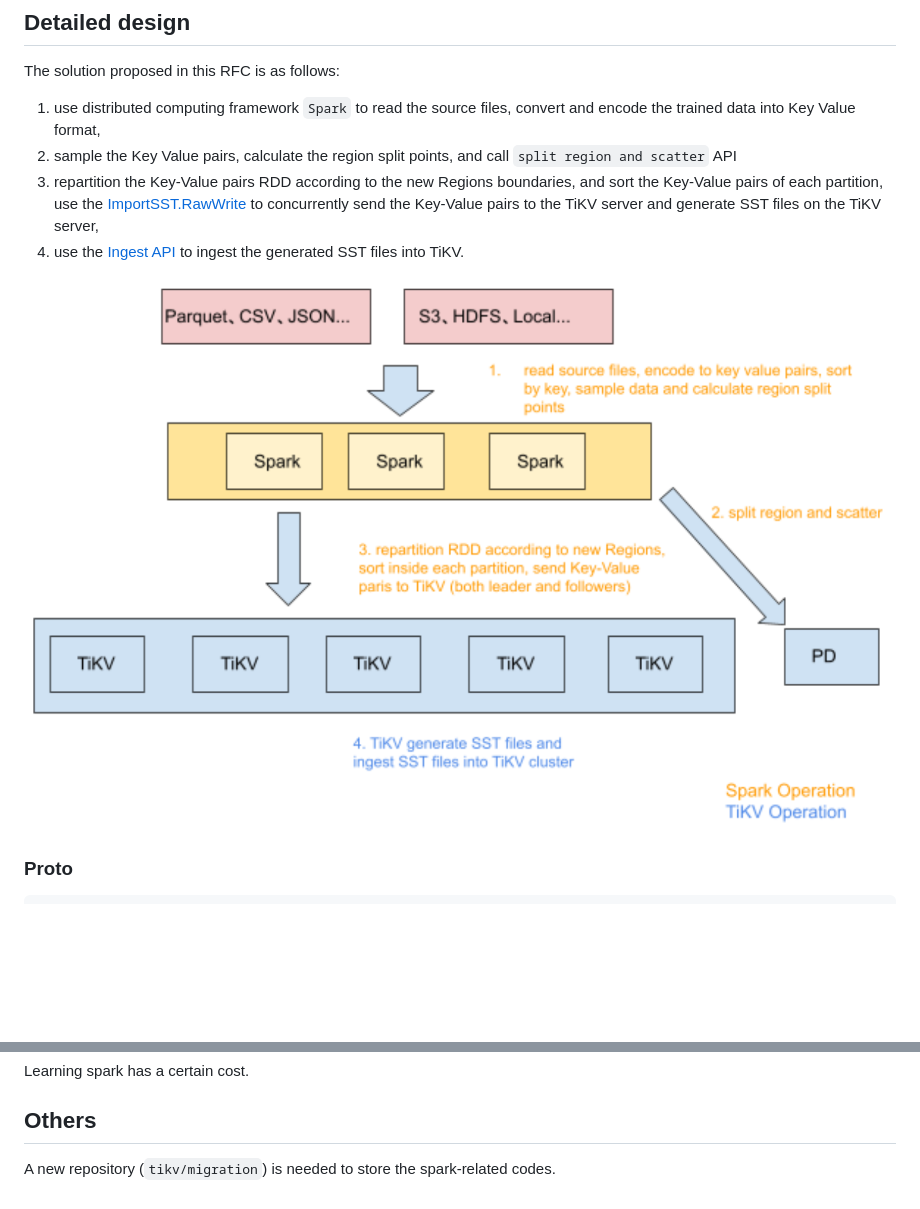
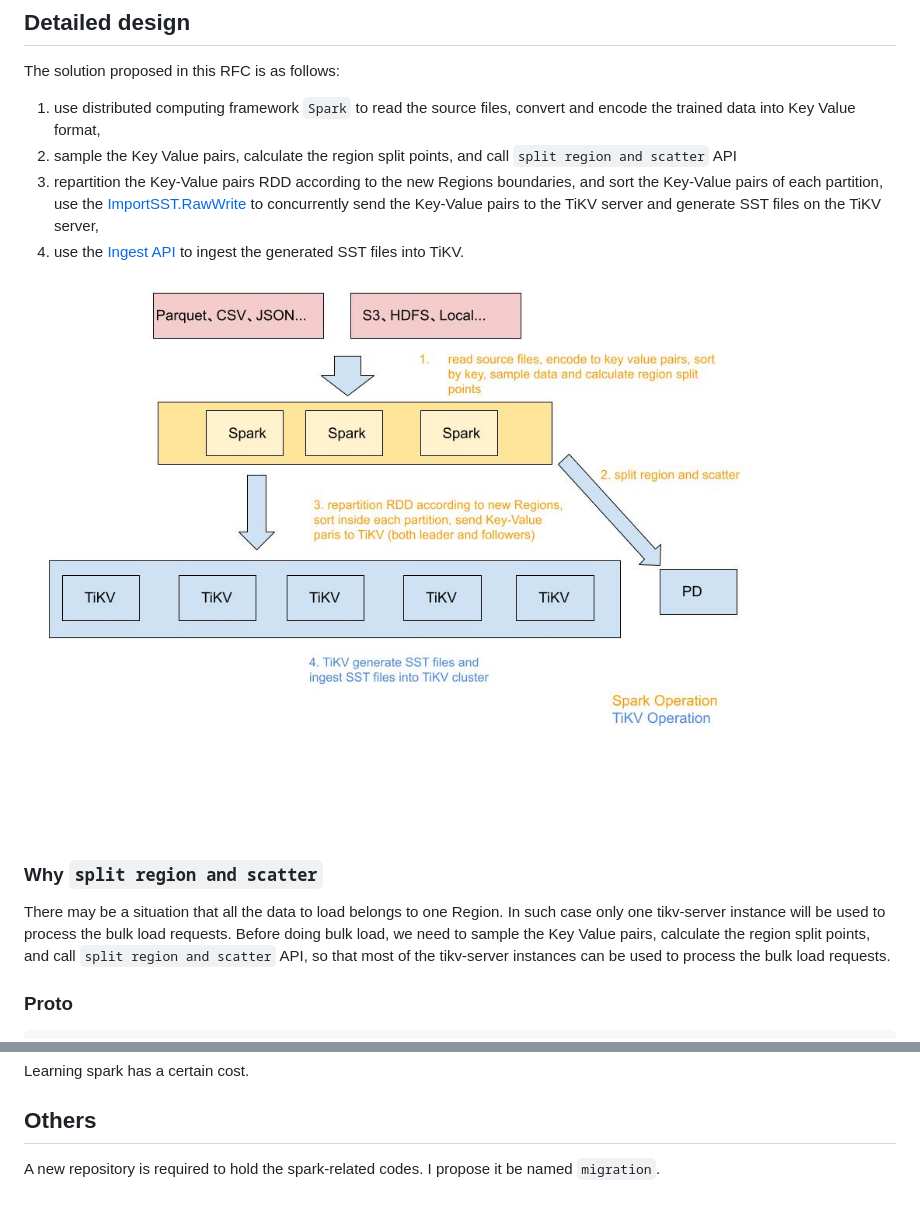
Before and after one commit to tikv/rfcs, a Markdown page: text/0072-online-bulk-load-for-rawkv.md, 2 parts joined by grey strips. GitHub-like rendering; pictures changed too: media/bulk-load.png; blank space fills up the shorter version.

Commit message:
address codereview
Signed-off-by: marsishandsome <marsishandsome@gmail.com>

```diff
--- a/text/0072-online-bulk-load-for-rawkv.md
+++ b/text/0072-online-bulk-load-for-rawkv.md
@@ -29,14 +29,17 @@ The solution proposed in this RFC is as follows:
 
 1. use distributed computing framework `Spark` to read the source files, convert
 and encode the trained data into Key Value format,
-2. sample the Key Value pairs, calculate the region split points, and call
-`split region and scatter` API
+2. sample the Key Value pairs, calculate the region split points, and call `split region and scatter` API
 3. repartition the Key-Value pairs RDD according to the new Regions boundaries, and sort the Key-Value pairs of each partition,
 use the [ImportSST.RawWrite](#proto) to concurrently send the Key-Value pairs to the TiKV server and generate SST files on the TiKV server,
 4. use the [Ingest API](https://github.com/pingcap/kvproto/blob/release-5.0/proto/import_sstpb.proto#L53)
 to ingest the generated SST files into TiKV.
 
 ![Bulk Load](../media/bulk-load.png)
+
+###  Why `split region and scatter`
+
+There may be a situation that all the data to load belongs to one Region. In such case only one tikv-server instance will be used to process the bulk load requests. Before doing bulk load, we need to sample the Key Value pairs, calculate the region split points, and call `split region and scatter` API, so that most of the tikv-server instances can be used to process the bulk load requests.
 
 ### Proto
 
@@ -103,4 +106,4 @@ Learning spark has a certain cost.
 
 ## Others
 
-A new repository (`tikv/migration`) is needed to store the spark-related codes.
+A new repository is required to hold the spark-related codes. I propose it be named `migration`.
```
